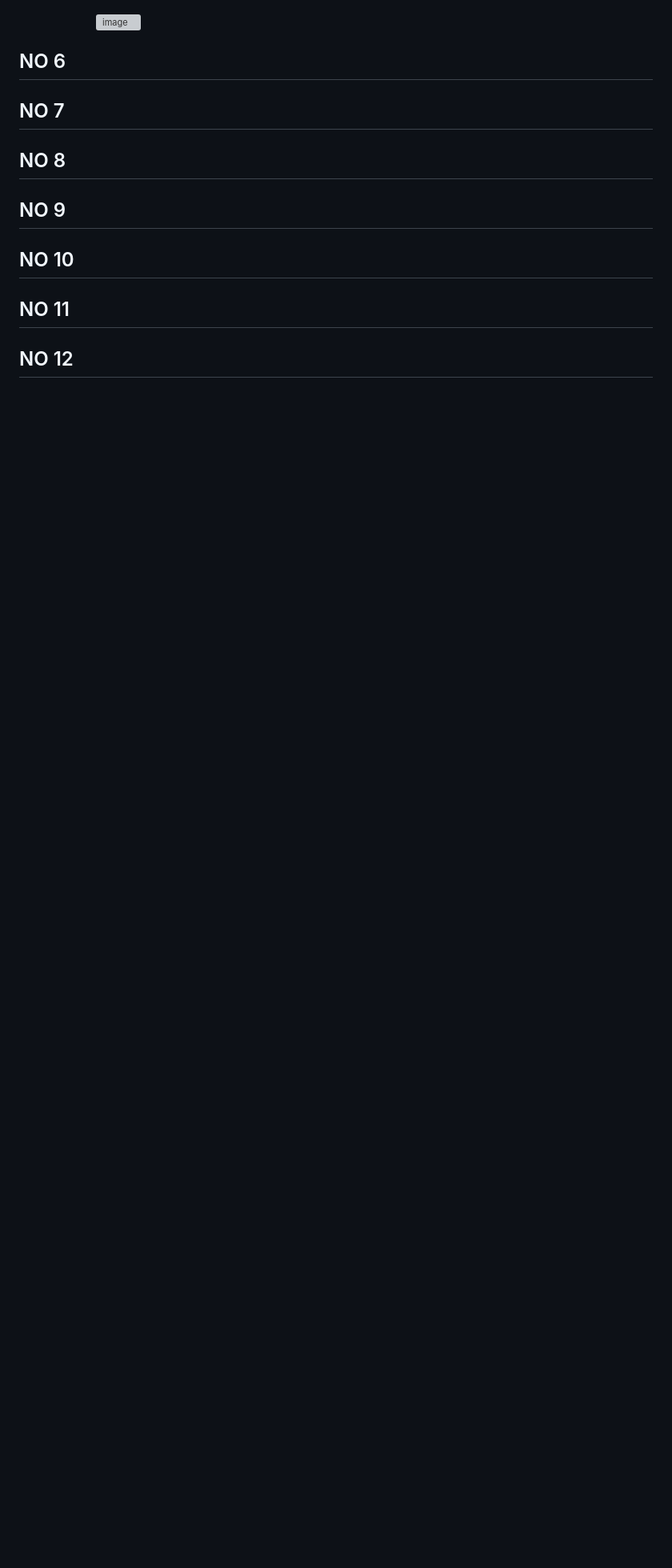
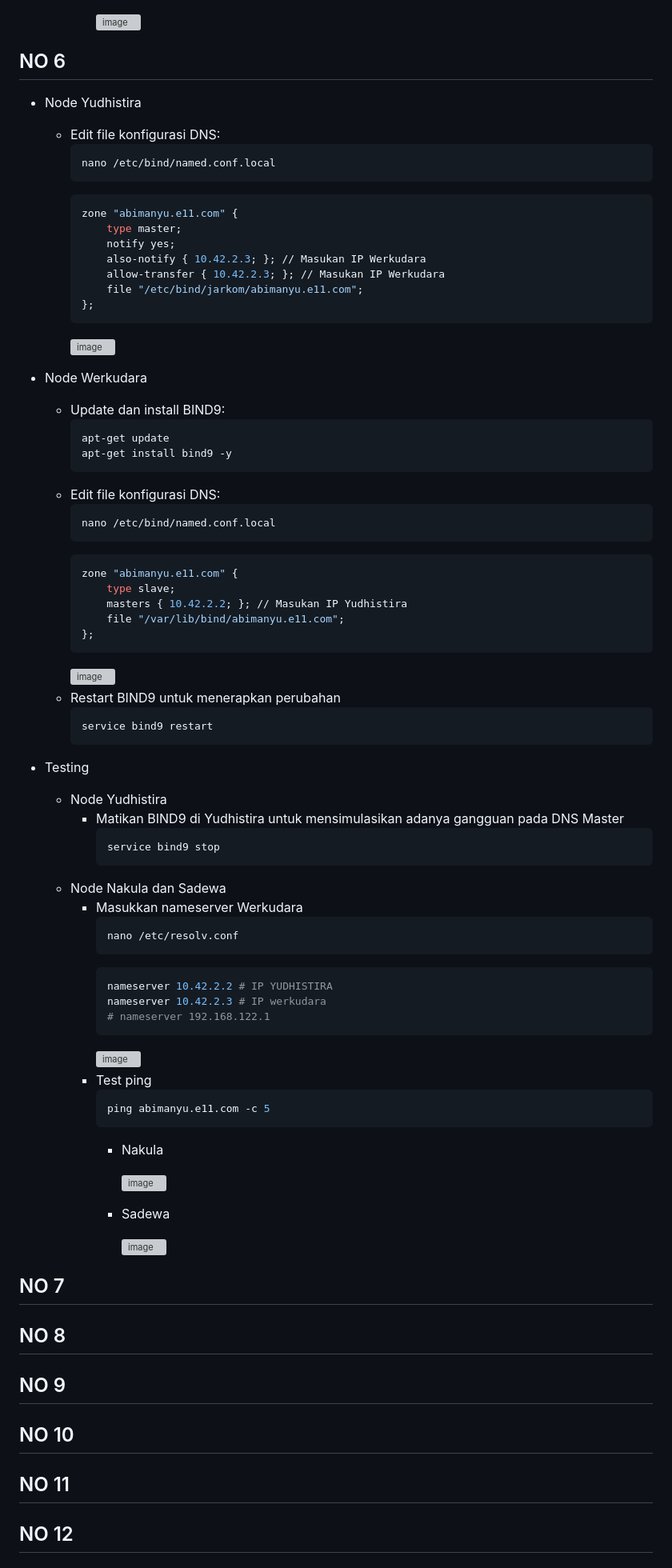
Before and after one commit to tsabitapr/Jarkom-Modul-2-E11-2023, a Markdown page: README.md, the part around the change. Shown at 80% size. Drawn GitHub-style; blank space fills up the shorter version; grey boxes are pictures that could not be loaded.

````diff
--- a/README.md
+++ b/README.md
@@ -438,6 +438,72 @@ Membuat topologi 5
             ![image](https://github.com/tsabitapr/Jarkom-Modul-2-E11-2023/assets/93377643/6f5db2b6-9bce-4b47-a3df-600f130574a1)
 
 ## NO 6
+- Node Yudhistira
+    - Edit file konfigurasi DNS:
+        ```bash
+        nano /etc/bind/named.conf.local
+        ```
+        ```bash
+        zone "abimanyu.e11.com" {
+            type master;
+            notify yes;
+            also-notify { 10.42.2.3; }; // Masukan IP Werkudara
+            allow-transfer { 10.42.2.3; }; // Masukan IP Werkudara
+            file "/etc/bind/jarkom/abimanyu.e11.com";
+        };
+        ```
+        ![image](https://github.com/tsabitapr/Jarkom-Modul-2-E11-2023/assets/93377643/693309a3-1ba4-48e4-8700-c1835efddbc2)
+
+- Node Werkudara
+    - Update dan install BIND9:
+        ```bash
+        apt-get update
+        apt-get install bind9 -y
+        ```
+    - Edit file konfigurasi DNS:
+        ```bash
+        nano /etc/bind/named.conf.local
+        ```
+        ```bash
+        zone "abimanyu.e11.com" {
+            type slave;
+            masters { 10.42.2.2; }; // Masukan IP Yudhistira
+            file "/var/lib/bind/abimanyu.e11.com";
+        };
+        ```
+        ![image](https://github.com/tsabitapr/Jarkom-Modul-2-E11-2023/assets/93377643/ebda66d7-ed98-4cfc-a60e-27f4bc1fe64f)
+    - Restart BIND9 untuk menerapkan perubahan
+        ```bash
+        service bind9 restart
+        ```
+- Testing
+    - Node Yudhistira
+        - Matikan BIND9 di Yudhistira untuk mensimulasikan adanya gangguan pada DNS Master
+            ```bash
+            service bind9 stop
+            ```
+    - Node Nakula dan Sadewa
+        - Masukkan nameserver Werkudara
+            ```bash
+            nano /etc/resolv.conf
+            ```
+            ```bash
+            nameserver 10.42.2.2 # IP YUDHISTIRA
+            nameserver 10.42.2.3 # IP werkudara
+            # nameserver 192.168.122.1
+            ```
+            ![image](https://github.com/tsabitapr/Jarkom-Modul-2-E11-2023/assets/93377643/36c36061-2031-4d4f-a418-a8dc4785a79c)
+        - Test ping
+            ```bash
+            ping abimanyu.e11.com -c 5
+            ```
+            - Nakula
+
+                ![image](https://github.com/tsabitapr/Jarkom-Modul-2-E11-2023/assets/93377643/6a4bf874-9203-4961-a7a1-9020b05b9f2c)
+
+            - Sadewa
+
+                ![image](https://github.com/tsabitapr/Jarkom-Modul-2-E11-2023/assets/93377643/bc559fa7-ee34-46d0-9ebf-3480a1e63e40)
 
 ## NO 7
 
````
